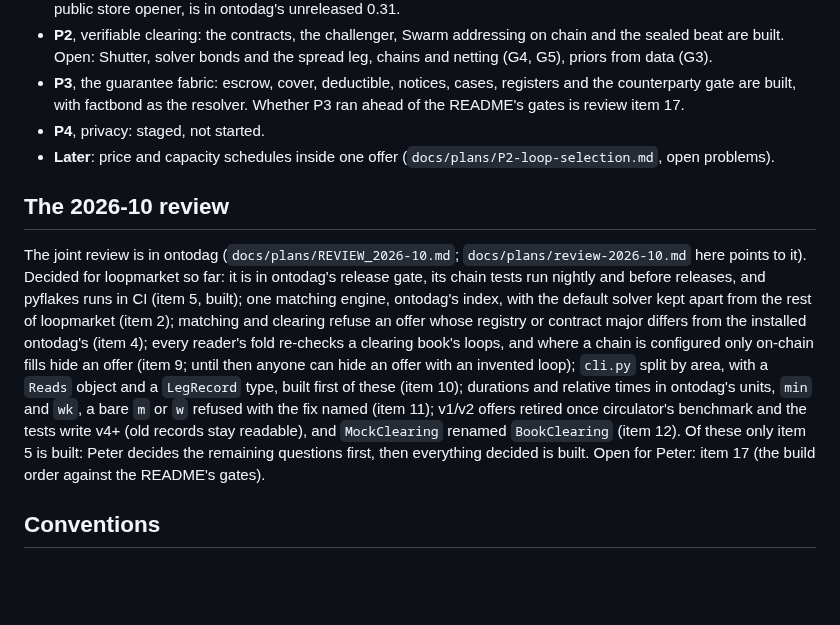
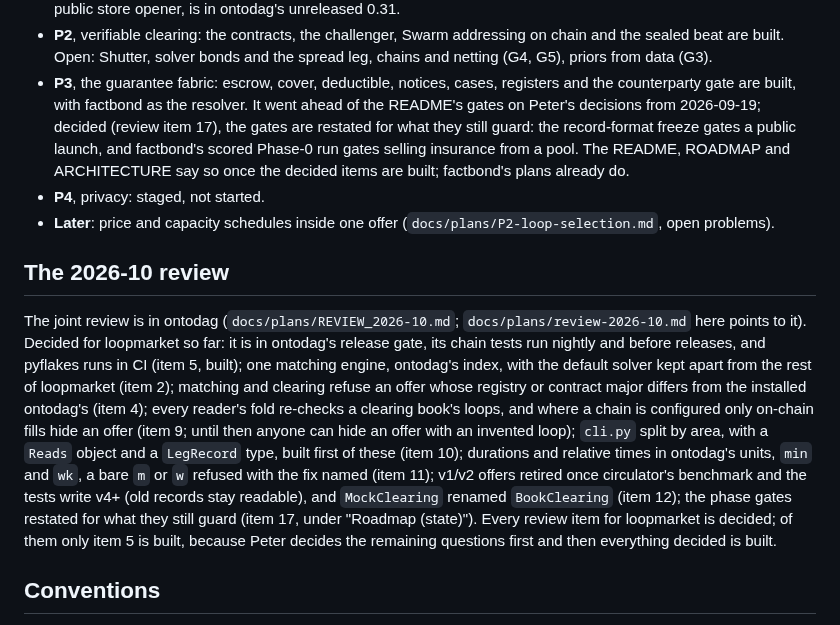
Before and after one commit to petfold/loopmarket, a Markdown page: CLAUDE.md, the part around the change. Rendered like a GitHub page; blank space fills up the shorter version.

Commit message:
CLAUDE.md: review item 17 decided, the gates restated
P3 went ahead of the README's gates on Peter's decisions; the gates are
restated for what they still guard (the format freeze gates a public
launch, factbond's scored Phase 0 gates selling insurance from a pool).
The README, ROADMAP and ARCHITECTURE follow when the decided items are
built; factbond's plans are aligned already. Every review item for
loopmarket is decided.

Co-Authored-By: Claude Opus 5.5 <noreply@anthropic.com>

```diff
--- a/CLAUDE.md
+++ b/CLAUDE.md
@@ -293,7 +293,12 @@ word.
   (G3).
 - **P3**, the guarantee fabric: escrow, cover, deductible, notices, cases,
   registers and the counterparty gate are built, with factbond as the
-  resolver. Whether P3 ran ahead of the README's gates is review item 17.
+  resolver. It went ahead of the README's gates on Peter's decisions from
+  2026-09-19; decided (review item 17), the gates are restated for what
+  they still guard: the record-format freeze gates a public launch, and
+  factbond's scored Phase-0 run gates selling insurance from a pool. The
+  README, ROADMAP and ARCHITECTURE say so once the decided items are
+  built; factbond's plans already do.
 - **P4**, privacy: staged, not started.
 - **Later**: price and capacity schedules inside one offer
   (`docs/plans/P2-loop-selection.md`, open problems).
@@ -314,10 +319,11 @@ with a `Reads` object and a `LegRecord` type, built first of these (item
 10); durations and relative times in ontodag's units, `min` and `wk`, a
 bare `m` or `w` refused with the fix named (item 11); v1/v2 offers
 retired once circulator's benchmark and the tests write v4+ (old records
-stay readable), and `MockClearing` renamed `BookClearing` (item 12). Of
-these only item 5 is built: Peter decides the remaining questions first,
-then everything decided is built. Open for Peter: item 17 (the build
-order against the README's gates).
+stay readable), and `MockClearing` renamed `BookClearing` (item 12); the
+phase gates restated for what they still guard (item 17, under "Roadmap
+(state)"). Every review item for loopmarket is decided; of them only
+item 5 is built, because Peter decides the remaining questions first and
+then everything decided is built.
 
 ## Conventions
 
```
